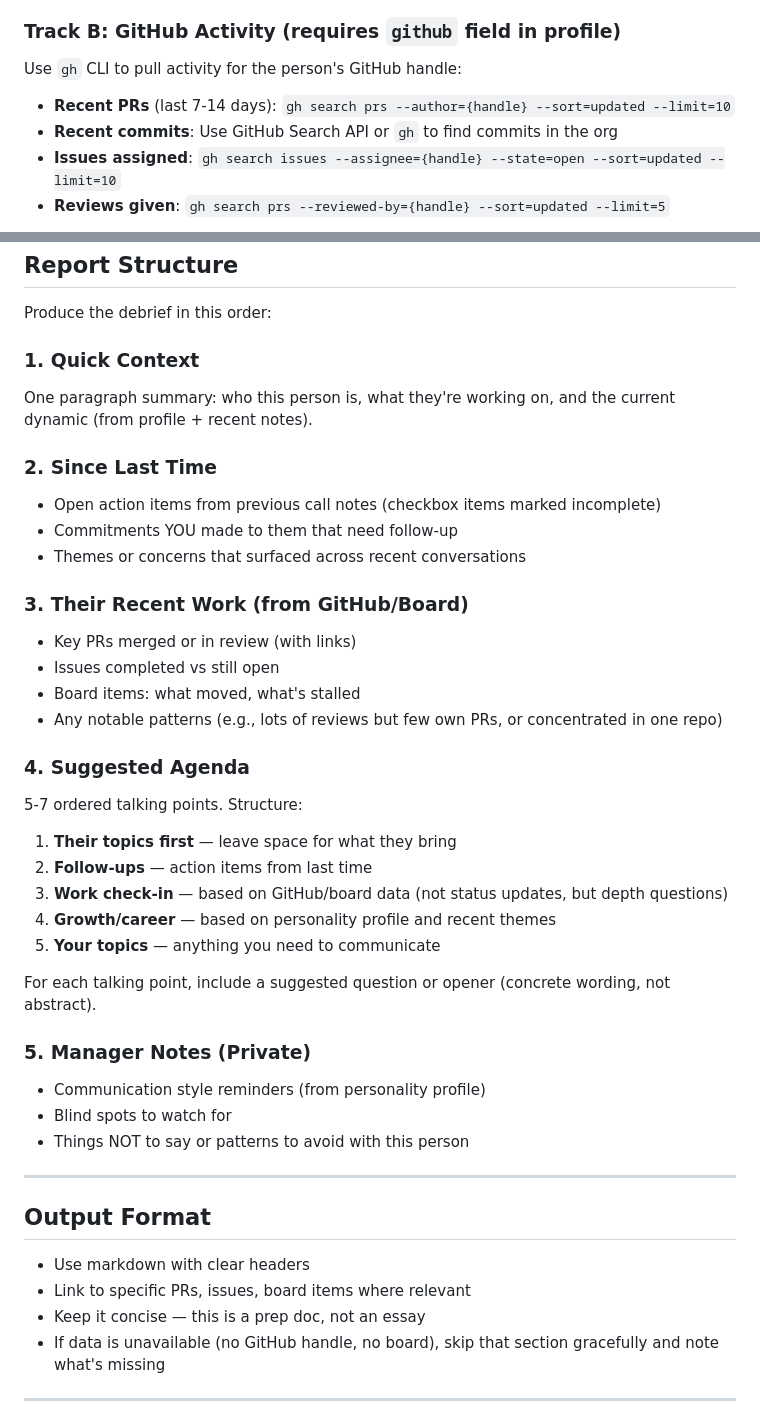
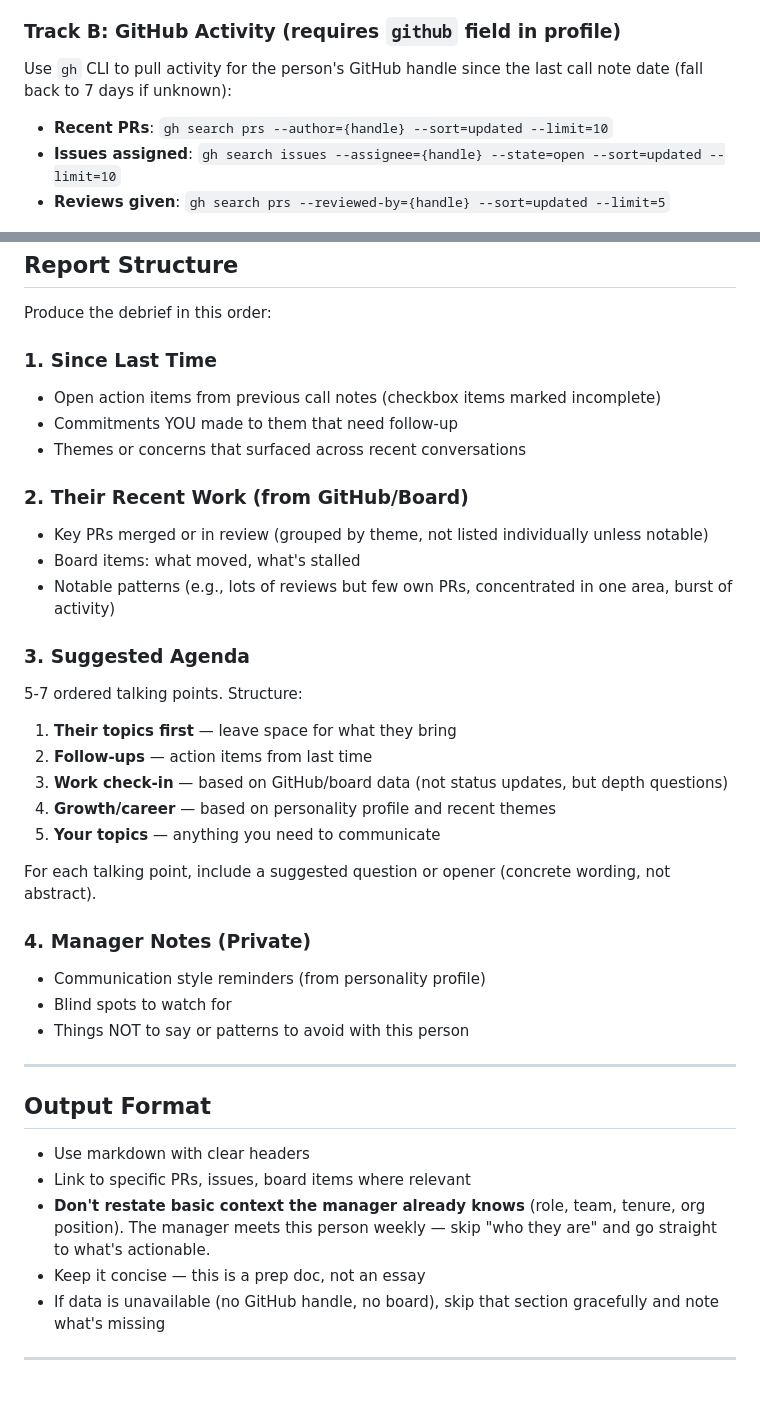
Before and after one commit to rafalschmidt97/opencode-skills, a Markdown page: SKILLS/debrief/SKILL.md, 2 parts joined by grey strips. Rendered like a GitHub page; blank space fills up the shorter version.

Commit message:
fix(debrief): remove quick context section, scope github window to since-last-call

```diff
--- a/SKILLS/debrief/SKILL.md
+++ b/SKILLS/debrief/SKILL.md
@@ -30,9 +30,8 @@ Once you have the person's profile, gather data from these independent sources I
 - Any linked project notes
 
 ### Track B: GitHub Activity (requires `github` field in profile)
-Use `gh` CLI to pull activity for the person's GitHub handle:
-- **Recent PRs** (last 7-14 days): `gh search prs --author={handle} --sort=updated --limit=10`
-- **Recent commits**: Use GitHub Search API or `gh` to find commits in the org
+Use `gh` CLI to pull activity for the person's GitHub handle since the last call note date (fall back to 7 days if unknown):
+- **Recent PRs**: `gh search prs --author={handle} --sort=updated --limit=10`
 - **Issues assigned**: `gh search issues --assignee={handle} --state=open --sort=updated --limit=10`
 - **Reviews given**: `gh search prs --reviewed-by={handle} --sort=updated --limit=5`
 
@@ -49,21 +48,18 @@ If a GitHub org is configured in AGENTS.md, scope searches to that org.
 
 Produce the debrief in this order:
 
-### 1. Quick Context
-One paragraph summary: who this person is, what they're working on, and the current dynamic (from profile + recent notes).
+### 1. Since Last Time
 
-### 2. Since Last Time
 - Open action items from previous call notes (checkbox items marked incomplete)
 - Commitments YOU made to them that need follow-up
 - Themes or concerns that surfaced across recent conversations
 
-### 3. Their Recent Work (from GitHub/Board)
-- Key PRs merged or in review (with links)
-- Issues completed vs still open
+### 2. Their Recent Work (from GitHub/Board)
+- Key PRs merged or in review (grouped by theme, not listed individually unless notable)
 - Board items: what moved, what's stalled
-- Any notable patterns (e.g., lots of reviews but few own PRs, or concentrated in one repo)
+- Notable patterns (e.g., lots of reviews but few own PRs, concentrated in one area, burst of activity)
 
-### 4. Suggested Agenda
+### 3. Suggested Agenda
 5-7 ordered talking points. Structure:
 1. **Their topics first** — leave space for what they bring
 2. **Follow-ups** — action items from last time
@@ -73,7 +69,7 @@ One paragraph summary: who this person is, what they're working on, and the curr
 
 For each talking point, include a suggested question or opener (concrete wording, not abstract).
 
-### 5. Manager Notes (Private)
+### 4. Manager Notes (Private)
 - Communication style reminders (from personality profile)
 - Blind spots to watch for
 - Things NOT to say or patterns to avoid with this person
@@ -84,6 +80,7 @@ For each talking point, include a suggested question or opener (concrete wording
 
 - Use markdown with clear headers
 - Link to specific PRs, issues, board items where relevant
+- **Don't restate basic context the manager already knows** (role, team, tenure, org position). The manager meets this person weekly — skip "who they are" and go straight to what's actionable.
 - Keep it concise — this is a prep doc, not an essay
 - If data is unavailable (no GitHub handle, no board), skip that section gracefully and note what's missing
 
```
